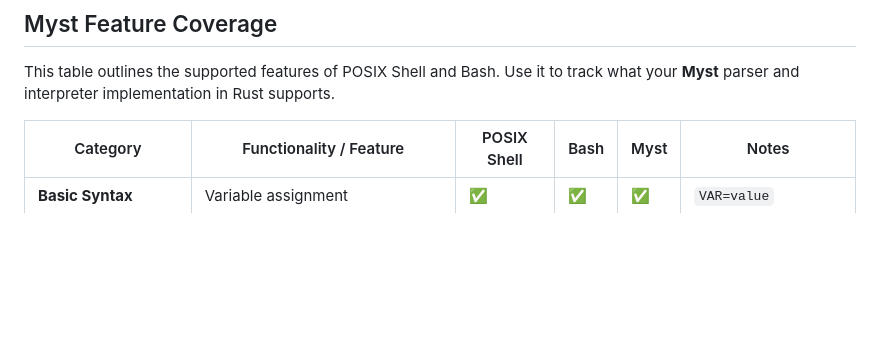
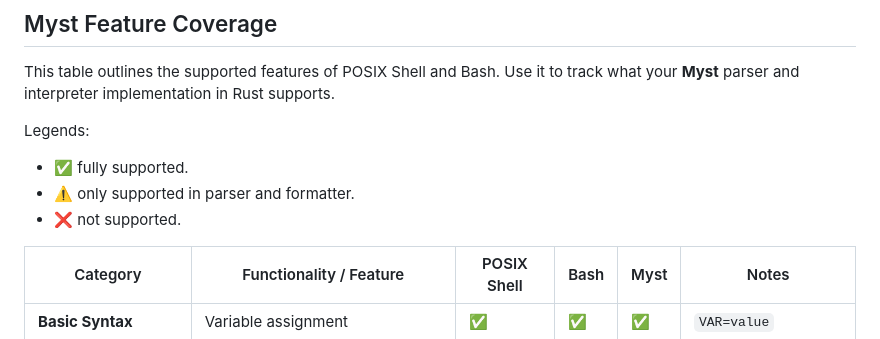
Before and after one commit to raphamorim/flash, a Markdown page: README.md, the part around the change. Drawn GitHub-style; blank space fills up the shorter version.

Commit message:
add more details

```diff
--- a/README.md
+++ b/README.md
@@ -82,6 +82,12 @@ fn test_simple_command() {
 
 This table outlines the supported features of POSIX Shell and Bash. Use it to track what your **Myst** parser and interpreter implementation in Rust supports.
 
+Legends:
+
+- ✅ fully supported.
+- ⚠️ only supported in parser and formatter.
+- ❌ not supported.
+
 | Category              | Functionality / Feature                         | POSIX Shell | Bash | Myst | Notes |
 |-----------------------|--------------------------------------------------|-------------|------|------|-------|
 | **Basic Syntax**      | Variable assignment                             | ✅          | ✅   | ✅  | `VAR=value` |
```
